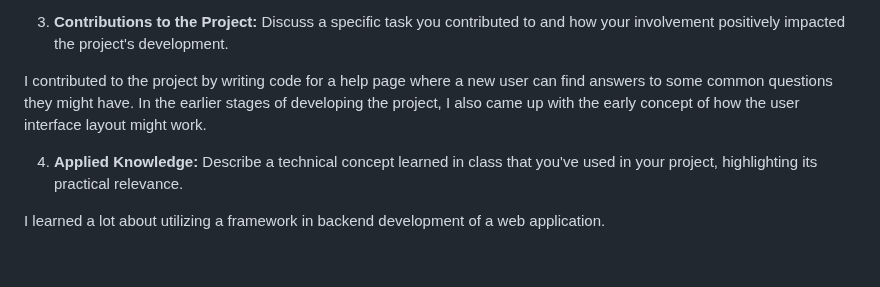
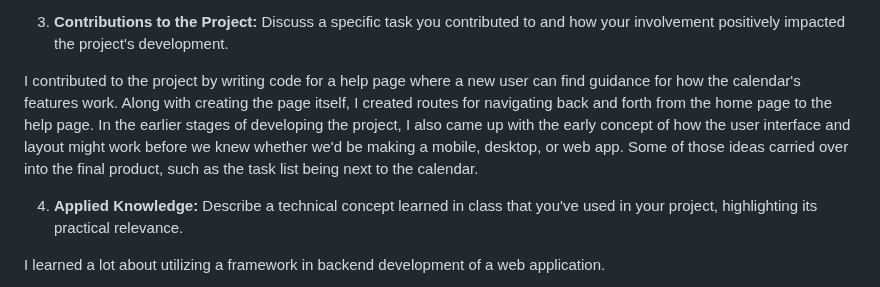
Before and after one commit to Natalie-Zi/csci401w-TaskCenterApp, a Markdown page: Assignment/5-final-team-deliverable/template.md, the part around the change. Drawn GitHub-style; blank space fills up the shorter version.

```diff
--- a/Assignment/5-final-team-deliverable/template.md
+++ b/Assignment/5-final-team-deliverable/template.md
@@ -93,7 +93,7 @@ While I was creating the help page, there were moments where the formatting was
 
 3. **Contributions to the Project:** Discuss a specific task you contributed to and how your involvement positively impacted the project's development.
 
-I contributed to the project by writing code for a help page where a new user can find answers to some common questions they might have. In the earlier stages of developing the project, I also came up with the early concept of how the user interface layout might work.
+I contributed to the project by writing code for a help page where a new user can find guidance for how the calendar's features work. Along with creating the page itself, I created routes for navigating back and forth from the home page to the help page. In the earlier stages of developing the project, I also came up with the early concept of how the user interface and layout might work before we knew whether we'd be making a mobile, desktop, or web app. Some of those ideas carried over into the final product, such as the task list being next to the calendar.
 
 4. **Applied Knowledge:** Describe a technical concept learned in class that you've used in your project, highlighting its practical relevance.
 
```
